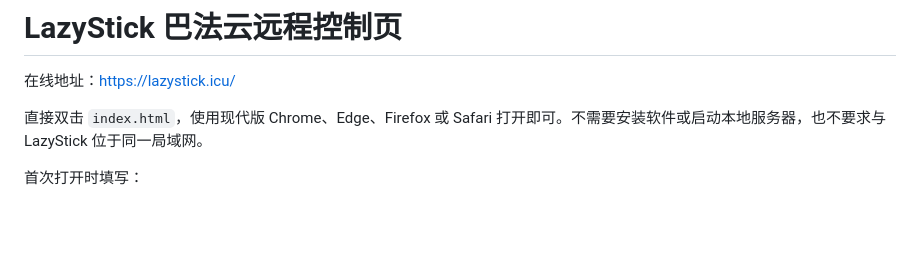
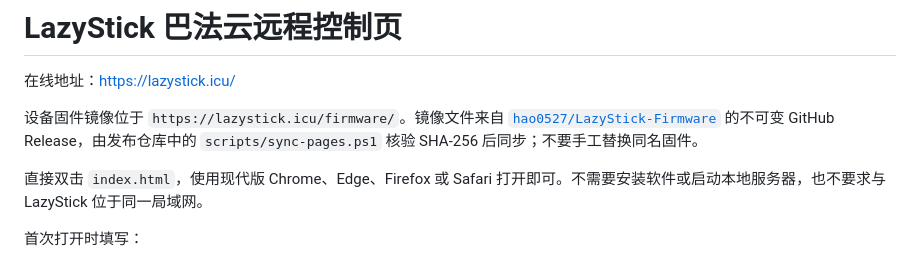
Before and after one commit to hao0527/LazyStick-Remote, a Markdown page: README.md, the part around the change. Rendered like a GitHub page; blank space fills up the shorter version.

Commit message:
文档：说明设备固件镜像来源

```diff
--- a/README.md
+++ b/README.md
@@ -1,6 +1,10 @@
 # LazyStick 巴法云远程控制页
 
 在线地址：<https://lazystick.icu/>
+
+设备固件镜像位于 `https://lazystick.icu/firmware/`。镜像文件来自
+[`hao0527/LazyStick-Firmware`](https://github.com/hao0527/LazyStick-Firmware) 的不可变
+GitHub Release，由发布仓库中的 `scripts/sync-pages.ps1` 核验 SHA-256 后同步；不要手工替换同名固件。
 
 直接双击 `index.html`，使用现代版 Chrome、Edge、Firefox 或 Safari 打开即可。不需要安装软件或启动本地服务器，也不要求与 LazyStick 位于同一局域网。
 
```
